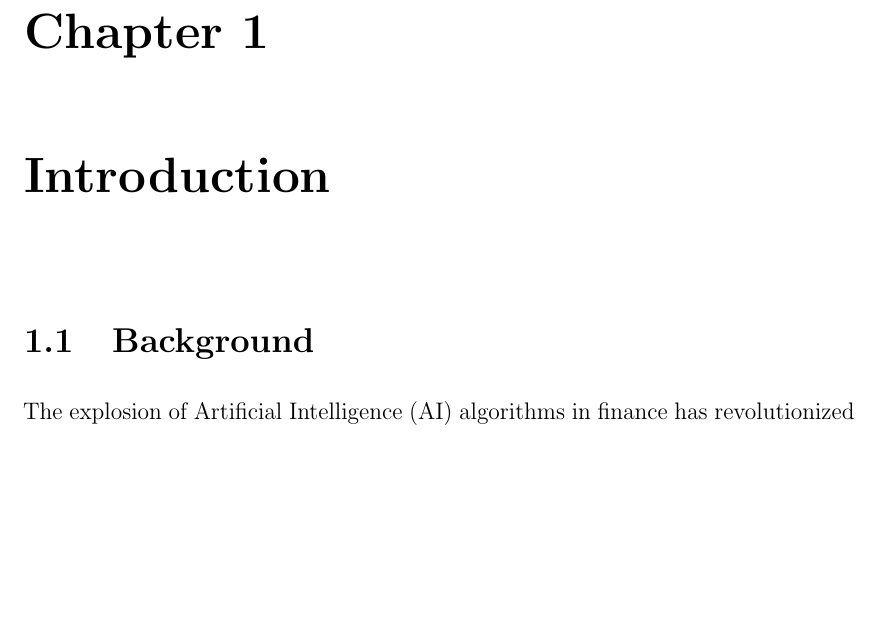
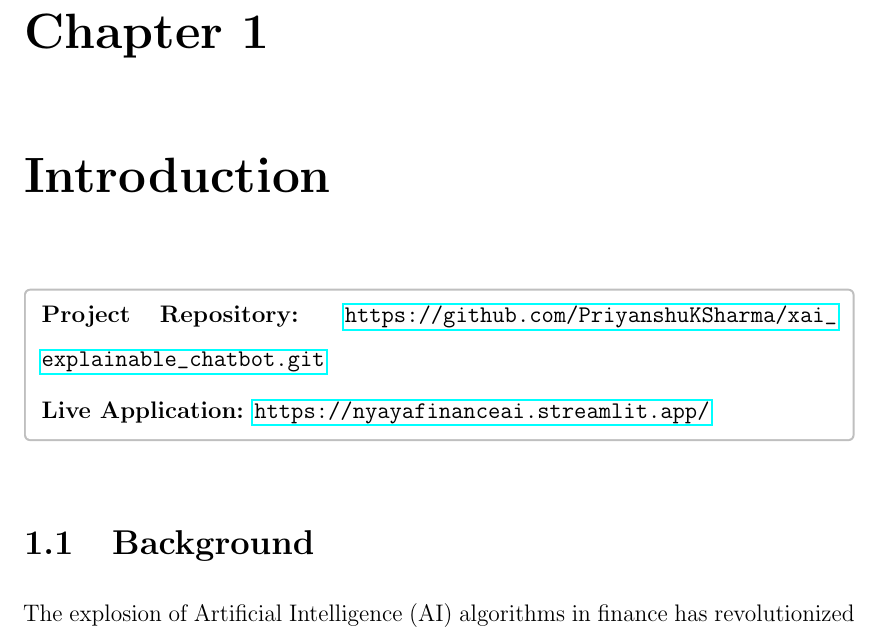
Before and after one commit to PriyanshuKSharma/xai_explainable_chatbot, a LaTeX thesis (report_blackbook.tex): part of page 11 of 35, cut so that both start at the same text, the shorter picture padded with empty space. Compiled offline with pdfLaTeX.

Commit message:
docs: move repository and deployment links to a dedicated tcolorbox in the introduction

```diff
--- a/report_blackbook.tex
+++ b/report_blackbook.tex
@@ -267,6 +265,13 @@ Artificial Intelligence has penetrated numerous sectors, fundamentally altering
 \pagenumbering{arabic}
 
 \chapter{Introduction}
+
+\begin{tcolorbox}[colback=white,colframe=gray!50,arc=2pt,boxrule=1pt,left=5pt,right=5pt,top=5pt,bottom=5pt]
+    \textbf{Project Repository:} \url{https://github.com/PriyanshuKSharma/xai_explainable_chatbot.git} \\[0.15cm]
+    \textbf{Live Application:} \url{https://nyayafinanceai.streamlit.app/}
+\end{tcolorbox}
+
+\vspace{0.3cm}
 
 \section{Background}
 The explosion of Artificial Intelligence (AI) algorithms in finance has revolutionized aspects of trading, risk assessment, fraud detection, and customer support. Institutions utilize powerful machine learning (ML) models to assess creditworthiness in milliseconds, optimizing operations that formally took days to manually compute. In previous decades, bank officers acted as the primary mediators evaluating a customer's loan constraints. Today, advanced statistical algorithms map non-linear relationships to generate predictions.
```
Also changed, not shown: report_blackbook.tex (2 more changed lines).
